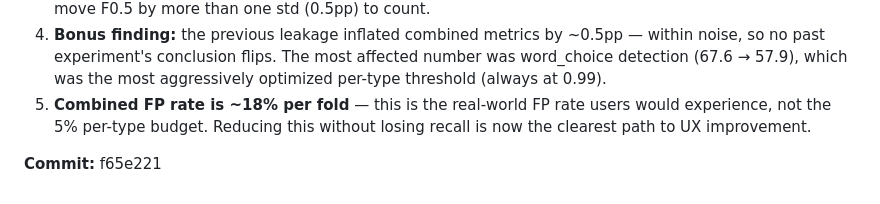
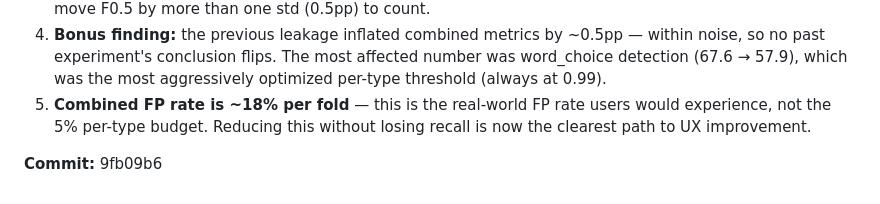
Before and after one commit to tomaszrewak/lan-ick, a Markdown page: experiments/log.md, the part around the change. GitHub-like rendering.

Commit message:
Exp 22: log hash 9fb09b6

```diff
--- a/experiments/log.md
+++ b/experiments/log.md
@@ -1327,4 +1327,4 @@ Per-fold F0.5: [83.9%, 83.5%, 82.5%, 83.1%, 83.1%] — very stable.
 4. **Bonus finding:** the previous leakage inflated combined metrics by ~0.5pp — within noise, so no past experiment's conclusion flips. The most affected number was word_choice detection (67.6 → 57.9), which was the most aggressively optimized per-type threshold (always at 0.99).
 5. **Combined FP rate is ~18% per fold** — this is the real-world FP rate users would experience, not the 5% per-type budget. Reducing this without losing recall is now the clearest path to UX improvement.
 
-**Commit:** f65e221
+**Commit:** 9fb09b6
```
